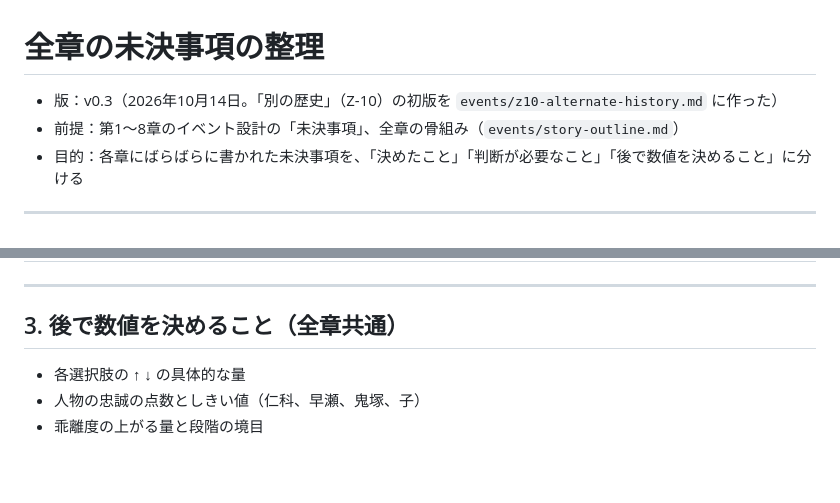
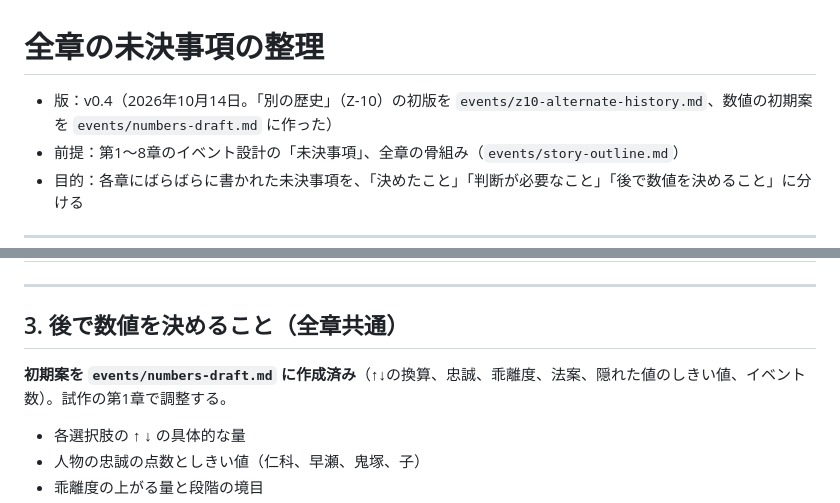
Before and after one commit to Investorkabuto/RE-BURST, a Markdown page: docs/events/open-issues.md, 2 parts joined by grey strips. GitHub-like rendering; blank space fills up the shorter version.

```diff
--- a/docs/events/open-issues.md
+++ b/docs/events/open-issues.md
@@ -1,6 +1,6 @@
 # 全章の未決事項の整理
 
-- 版：v0.3（2026年10月14日。「別の歴史」（Z-10）の初版を `events/z10-alternate-history.md` に作った）
+- 版：v0.4（2026年10月14日。「別の歴史」（Z-10）の初版を `events/z10-alternate-history.md`、数値の初期案を `events/numbers-draft.md` に作った）
 - 前提：第1〜8章のイベント設計の「未決事項」、全章の骨組み（`events/story-outline.md`）
 - 目的：各章にばらばらに書かれた未決事項を、「決めたこと」「判断が必要なこと」「後で数値を決めること」に分ける
 
@@ -39,6 +39,8 @@
 
 ## 3. 後で数値を決めること（全章共通）
 
+**初期案を `events/numbers-draft.md` に作成済み**（↑↓の換算、忠誠、乖離度、法案、隠れた値のしきい値、イベント数）。試作の第1章で調整する。
+
 - 各選択肢の ↑ ↓ の具体的な量
 - 人物の忠誠の点数としきい値（仁科、早瀬、鬼塚、子）
 - 乖離度の上がる量と段階の境目
```
Also changed, not shown: docs/events/numbers-draft.md (added, +251 -0 lines).
